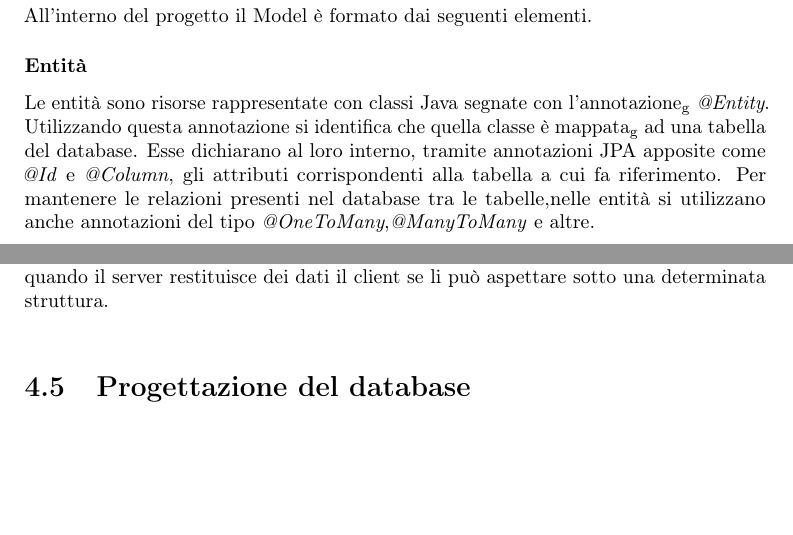
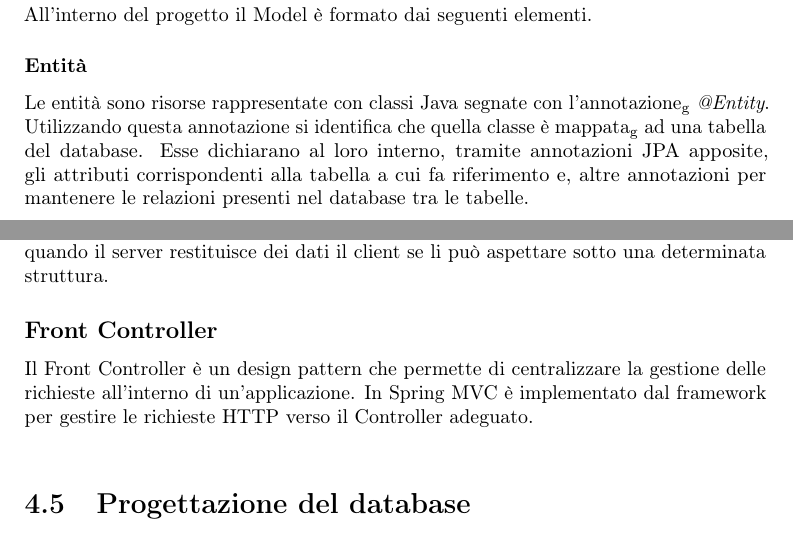
Before and after one commit to MarkBridge11/UniPD-CS-Thesis, a LaTeX thesis (CS-Thesis-LaTeX/thesis.tex, which reads CS-Thesis-LaTeX/chapters/progettazione/design-pattern.tex, CS-Thesis-LaTeX/chapters/progettazione/spring-mvc.tex): two parts of pages 19 and 22 of 33, joined at a grey line, cut so that both start at the same text, the shorter picture padded with empty space. The pictures show the PDF file CS-Thesis-LaTeX/thesis.pdf that the author committed with the source.

Commit message:
Various checks

```diff
--- a/CS-Thesis-LaTeX/chapters/progettazione/design-pattern.tex
+++ b/CS-Thesis-LaTeX/chapters/progettazione/design-pattern.tex
@@ -24,4 +24,6 @@ Data Transfer Object (DTO) è un pattern utilizzato per gestire il trasferimento
 \item Flessibilità, puoi adattare i DTO in base alle esigenze dell'API;
 \item Separano la rappresentazione interna da quella esterna dei dati.
 \end{itemize}
-Nel contesto di una API REST, i DTO vengono utilizzati sia nella Request che nella Response. Vengono utilizzati in entrambi i punti perchè quando il client invia dei dati magari non necessita degli oggetti completi ma solo di alcune informazioni. Invece quando il server restituisce dei dati il client se li può aspettare sotto una determinata struttura.\\
+Nel contesto di una API REST, i DTO vengono utilizzati sia nella Request che nella Response. Vengono utilizzati in entrambi i punti perchè quando il client invia dei dati magari non necessita degli oggetti completi ma solo di alcune informazioni. Invece quando il server restituisce dei dati il client se li può aspettare sotto una determinata struttura.
+\subsection*{Front Controller}
+Il Front Controller è un design pattern che permette di centralizzare la gestione delle richieste all'interno di un'applicazione. In Spring MVC è implementato dal framework per gestire le richieste HTTP verso il Controller adeguato.\\
--- a/CS-Thesis-LaTeX/chapters/progettazione/spring-mvc.tex
+++ b/CS-Thesis-LaTeX/chapters/progettazione/spring-mvc.tex
@@ -13,15 +13,15 @@ Il Modello o Model in inglese,appresenta i dati e i metodi per accedere ai dati
 Nel contesto dello sviluppo di un'API REST, il Model contiene dati che vengono elaborati e restituiti dall'API.\\
 All'interno del progetto il Model è formato dai seguenti elementi.
 \subsubsection{Entità}
-Le entità sono risorse rappresentate con classi Java segnate con l'annotazione\textsubscript{g} \textit{@Entity}. Utilizzando questa annotazione si identifica che quella classe è mappata\textsubscript{g} ad una tabella del database. Esse dichiarano al loro interno, tramite annotazioni JPA apposite come \textit{@Id} e \textit{@Column}, gli attributi corrispondenti alla tabella a cui fa riferimento. Per mantenere le relazioni presenti nel database tra le tabelle,nelle entità si utilizzano anche annotazioni del tipo \textit{@OneToMany},\textit{@ManyToMany} e altre.
+Le entità sono risorse rappresentate con classi Java segnate con l'annotazione\textsubscript{g} \textit{@Entity}. Utilizzando questa annotazione si identifica che quella classe è mappata\textsubscript{g} ad una tabella del database. Esse dichiarano al loro interno, tramite annotazioni JPA apposite, gli attributi corrispondenti alla tabella a cui fa riferimento e, altre annotazioni per mantenere le relazioni presenti nel database tra le tabelle.
 \subsubsection{Repository}
 Le repository implementate nel progetto gestiscono l'accesso ai dati e definiscono metodi per eseguire operazioni di base sui dati, come l'inserimento, la modifica, la cancellazione e la ricerca. Tutto questo estendendo interfacce JPA, che consentono di eseguire operazioni in una base di dati senza scrivere codice SQL o query.
 \subsubsection{DTO}
-Data Transfer Object (DTO), oggetti utilizzati per modellare le rappresentazioni dei dati, utilizzati per definire sia i dati inviati dal client nelle requests che quelli che inviati dal server al cliente nelle responses.
+Data Transfer Object (DTO), oggetti utilizzati per modellare le rappresentazioni dei dati, utilizzati per definire sia i dati inviati dal client nelle requests che quelli che inviati dal server al cliente nelle responses.\\
 
 \subsection{View}
 La Vista o View in inglese, è responsabile di mostrare i dati provenienti dal Model e dell'interazione con l'utente. Essa cattura gli input dell'utente e delega al Controller l'elaborazione.\\
-Dato che il progetto si concentrava sul lato back-end, precisamente sullo sviluppo dell'API REST, non ho quindi sviluppato una vera e propria View, poichè l'output è in formato JSON. In questo contesto l'output prodotto contenente i dati presentati al client in formato JSON, potrebbe essere considerata come "View".
+Dato che il progetto si concentrava sul lato back-end, precisamente sullo sviluppo dell'API REST, non ho quindi sviluppato una vera e propria View, poichè l'output è in formato JSON. In questo contesto l'output prodotto contenente i dati presentati al client in formato JSON, potrebbe essere considerata come "View".\\
 
 \subsection{Controller}
 Il Controller gestisce il flusso dell'applicazione. Esso riceve i comandi dell'utente attraverso la View e reagisce eseguendo operazioni conseguenti. Queste sue operazioni possono o meno coinvolgere il Model, ma portano generalmente sempre ad un cambiamento di stato della View.\\
```
Also changed, not shown: CS-Thesis-LaTeX/appendix/bibliography.tex (+1 -0 lines), CS-Thesis-LaTeX/chapters/codifica-validazione/repository-service-controller.tex (+4 -1 lines), CS-Thesis-LaTeX/chapters/introduzione.tex (+2 -2 lines), CS-Thesis-LaTeX/thesis.pdf, CS-Thesis-LaTeX/chapters/progettazione/spring-mvc.tex (8 more changed lines), 2 other files.
